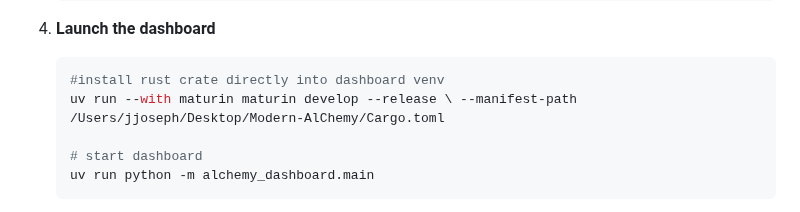
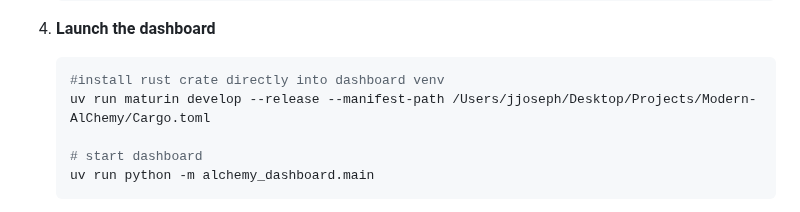
Before and after one commit to mathis-group/Alchemy-Dashboard, a Markdown page: README.md, the part around the change. Rendered like a GitHub page.

````diff
--- a/README.md
+++ b/README.md
@@ -84,7 +84,7 @@ alchemy_dashboard/
 
    ```bash
    #install rust crate directly into dashboard venv
-   uv run --with maturin maturin develop --release \ --manifest-path /Users/jjoseph/Desktop/Modern-AlChemy/Cargo.toml
+   uv run maturin develop --release --manifest-path /Users/jjoseph/Desktop/Projects/Modern-AlChemy/Cargo.toml
 
    # start dashboard
    uv run python -m alchemy_dashboard.main
````
